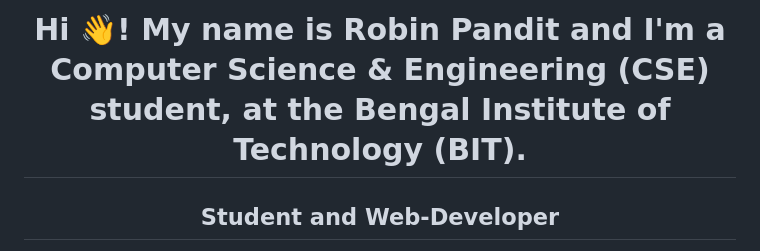
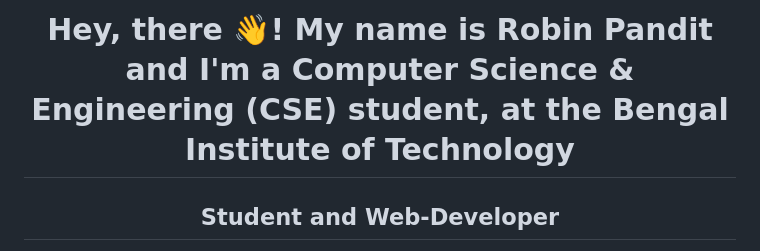
Before and after one commit to iamrobinpandit/iamrobinpandit, a Markdown page: README.md, the part around the change. Drawn GitHub-style.

```diff
--- a/README.md
+++ b/README.md
@@ -1,4 +1,4 @@
-<h1 align="center">Hi 👋! My name is Robin Pandit and I'm a Computer Science & Engineering (CSE) student, at the Bengal Institute of Technology (BIT).</h1>
+<h1 align="center">Hey, there 👋! My name is Robin Pandit and I'm a Computer Science & Engineering (CSE) student, at the Bengal Institute of Technology</h1>
 
 <h2 align="center">Student and Web-Developer</h2>
 
```
